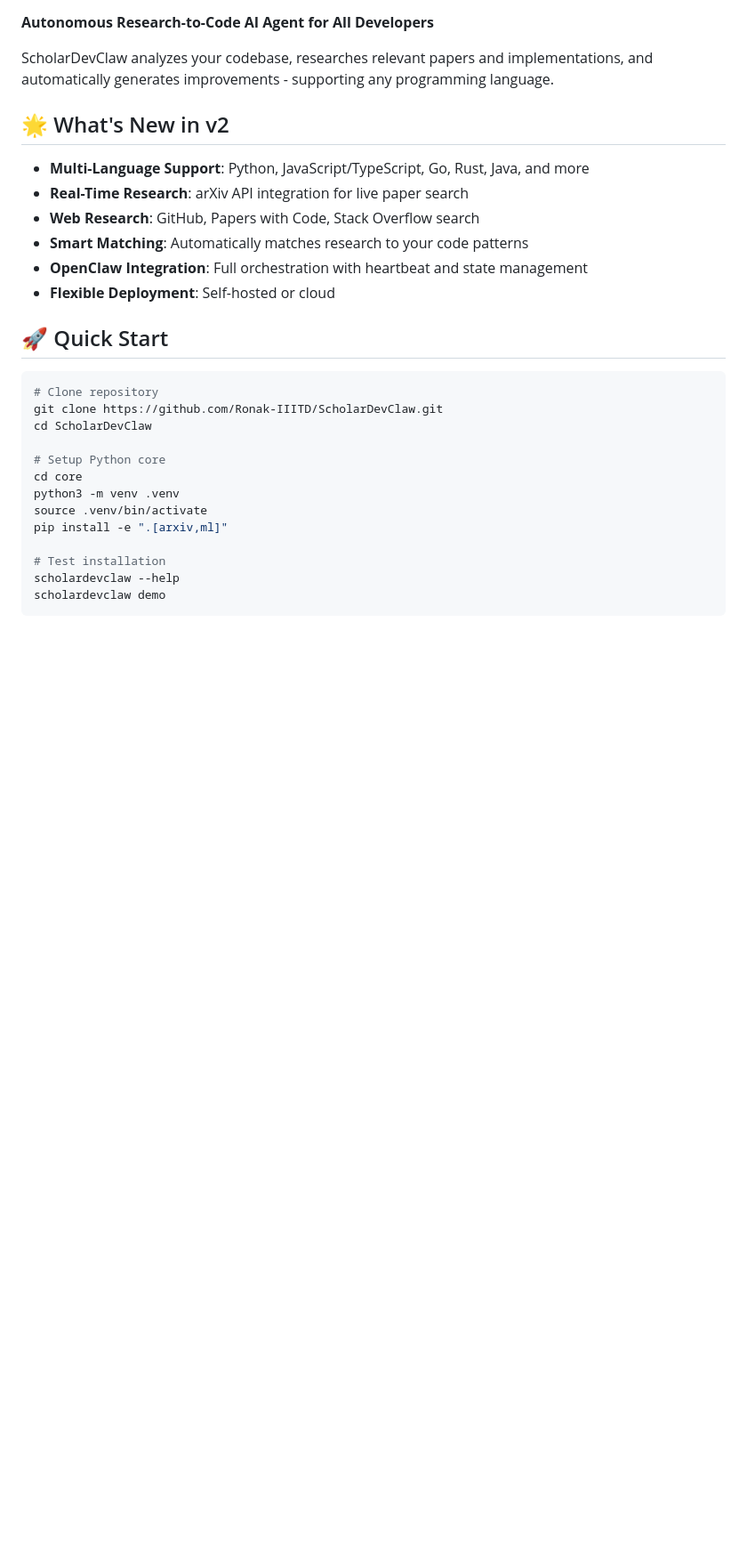
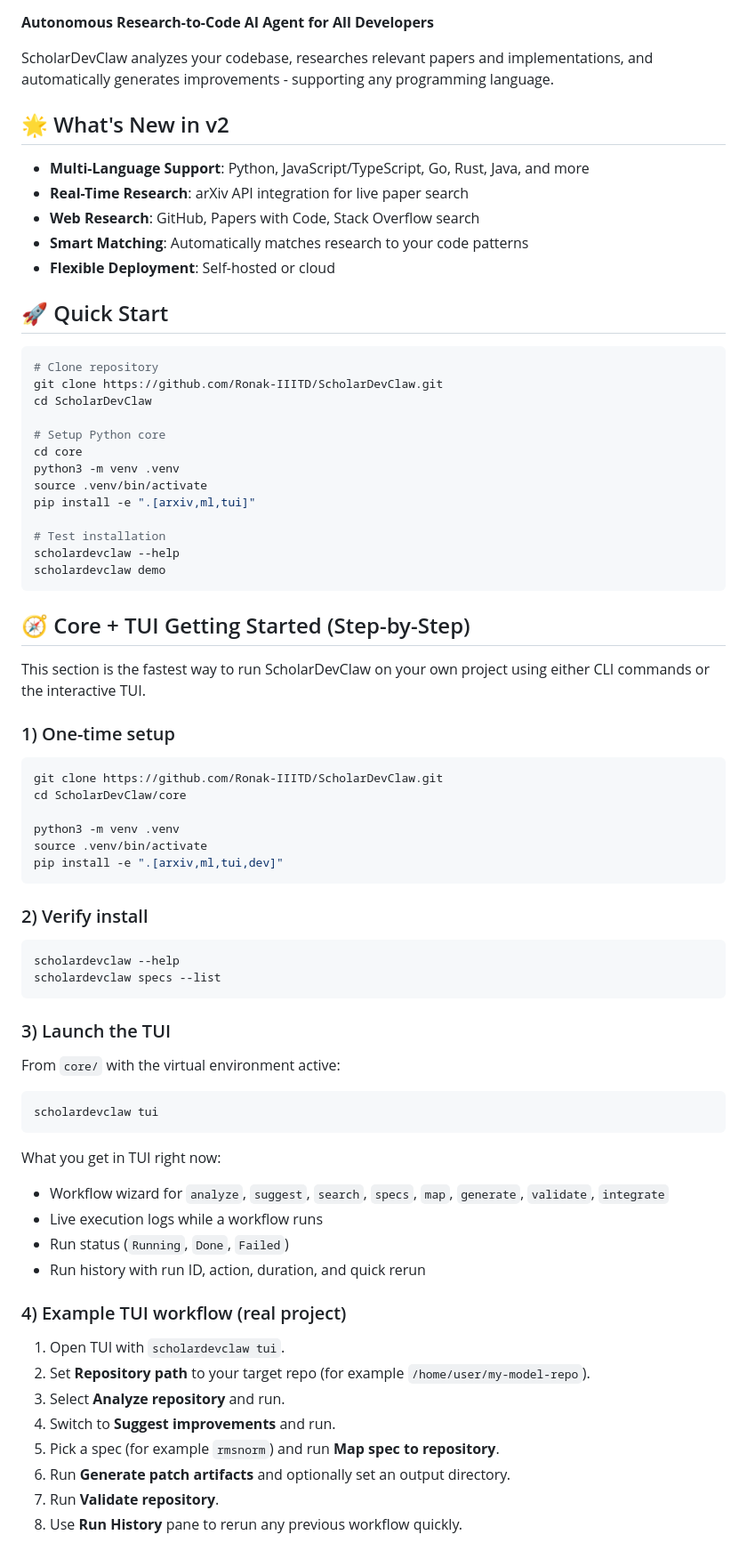
Before and after one commit to Ronak-IIITD/ScholarDevClaw, a Markdown page: README.md, the part around one of its changes. Shown at 89% size. GitHub-like rendering; blank space fills up the shorter version.

Commit message:
docs(readme): add comprehensive core and TUI onboarding guide

````diff
--- a/README.md
+++ b/README.md
@@ -10,7 +10,6 @@ ScholarDevClaw analyzes your codebase, researches relevant papers and implementa
 - **Real-Time Research**: arXiv API integration for live paper search
 - **Web Research**: GitHub, Papers with Code, Stack Overflow search
 - **Smart Matching**: Automatically matches research to your code patterns
-- **OpenClaw Integration**: Full orchestration with heartbeat and state management
 - **Flexible Deployment**: Self-hosted or cloud
 
 ## 🚀 Quick Start
@@ -24,9 +23,57 @@ cd ScholarDevClaw
 cd core
 python3 -m venv .venv
 source .venv/bin/activate
-pip install -e ".[arxiv,ml]"
+pip install -e ".[arxiv,ml,tui]"
 
 # Test installation
 scholardevclaw --help
 scholardevclaw demo
 ```
+
+## 🧭 Core + TUI Getting Started (Step-by-Step)
+
+This section is the fastest way to run ScholarDevClaw on your own project using either CLI commands or the interactive TUI.
+
+### 1) One-time setup
+
+```bash
+git clone https://github.com/Ronak-IIITD/ScholarDevClaw.git
+cd ScholarDevClaw/core
+
+python3 -m venv .venv
+source .venv/bin/activate
+pip install -e ".[arxiv,ml,tui,dev]"
+```
+
+### 2) Verify install
+
+```bash
+scholardevclaw --help
+scholardevclaw specs --list
+```
+
+### 3) Launch the TUI
+
+From `core/` with the virtual environment active:
+
+```bash
+scholardevclaw tui
+```
+
+What you get in TUI right now:
+- Workflow wizard for `analyze`, `suggest`, `search`, `specs`, `map`, `generate`, `validate`, `integrate`
+- Live execution logs while a workflow runs
+- Run status (`Running`, `Done`, `Failed`)
+- Run history with run ID, action, duration, and quick rerun
+
+### 4) Example TUI workflow (real project)
+
+1. Open TUI with `scholardevclaw tui`.
+2. Set **Repository path** to your target repo (for example `/home/user/my-model-repo`).
+3. Select **Analyze repository** and run.
+4. Switch to **Suggest improvements** and run.
+5. Pick a spec (for example `rmsnorm`) and run **Map spec to repository**.
+6. Run **Generate patch artifacts** and optionally set an output directory.
+7. Run **Validate repository**.
+8. Use **Run History** pane to rerun any previous workflow quickly.
+
````
Also changed, not shown: other parts of README.md (+39 -3 lines).
